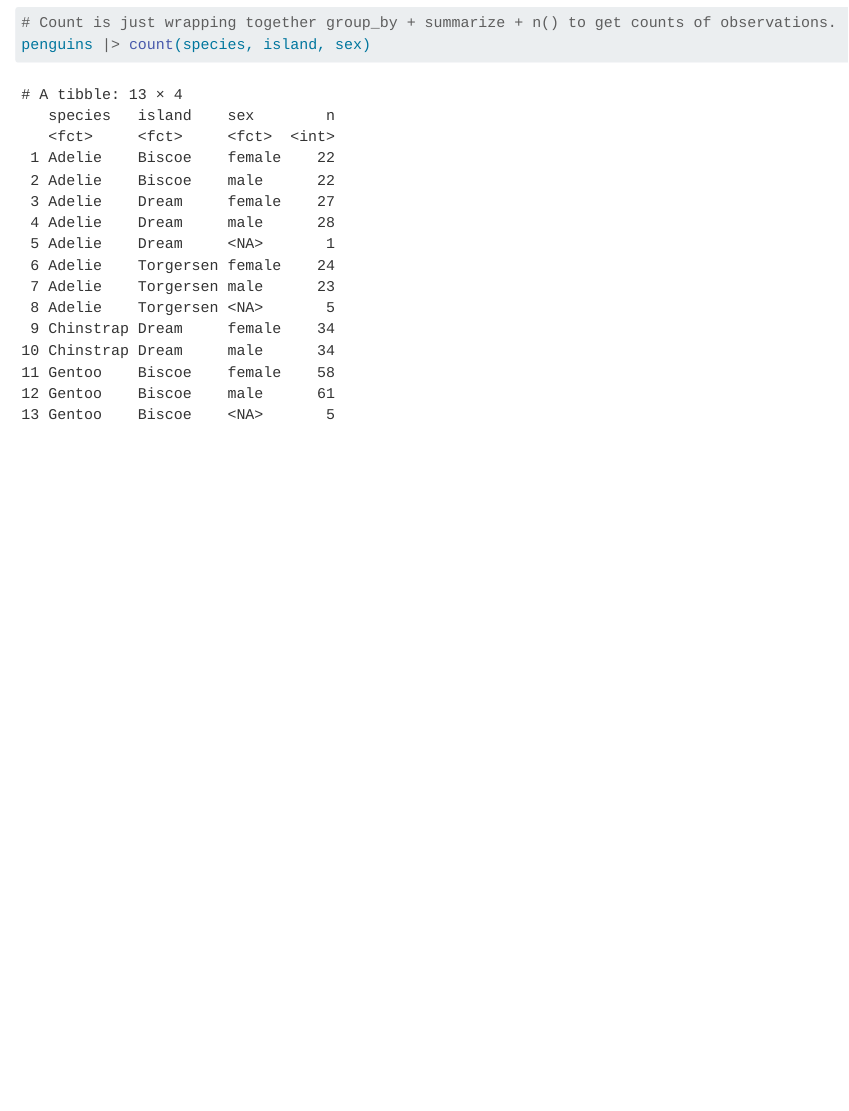
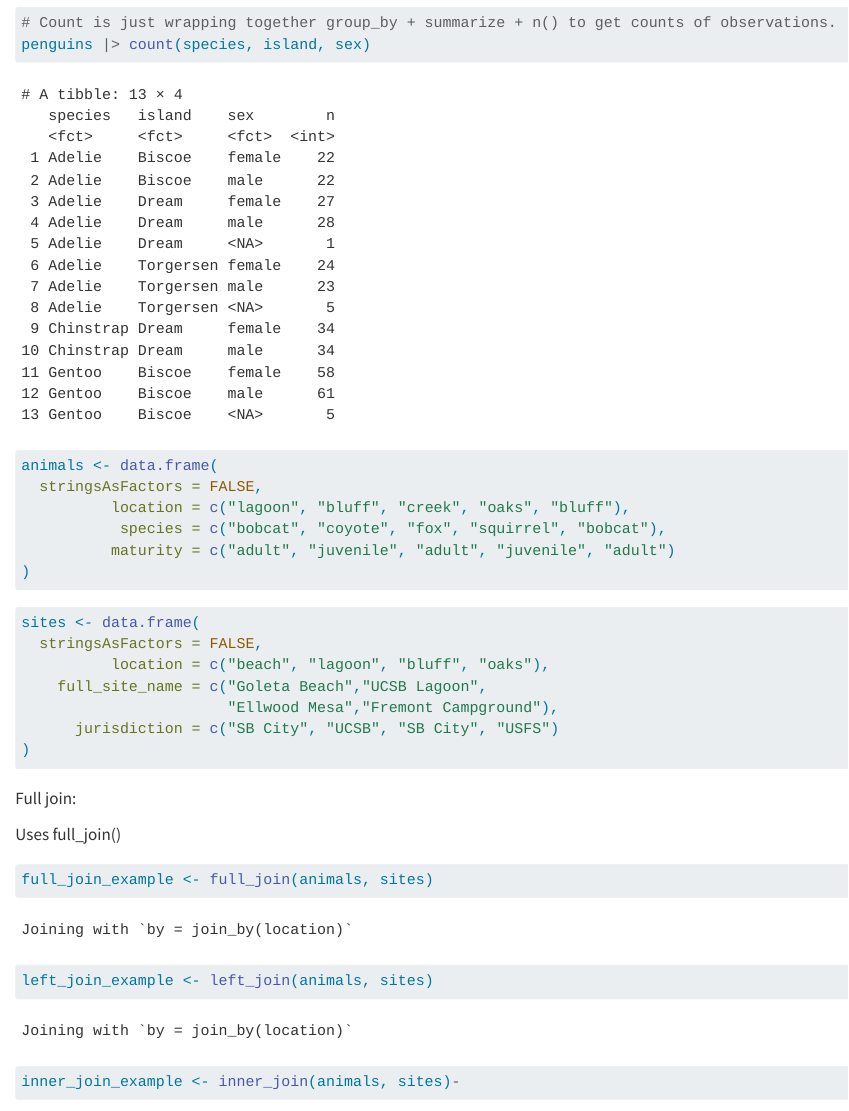
Before and after one commit to allisonhorst/day7-delete, a Quarto document (day7-delete.qmd): the page in a window 1100 px wide, from 2230 px down. Rendered offline with R 4.5, knitr and Pandoc in place of Quarto, with nearby package versions.

Commit message:
add joins

````diff
--- a/day7-delete.qmd
+++ b/day7-delete.qmd
@@ -58,3 +58,38 @@ penguins |>
 # Count is just wrapping together group_by + summarize + n() to get counts of observations.
 penguins |> count(species, island, sex)
 ```
+
+```{r}
+animals <- data.frame(
+  stringsAsFactors = FALSE,
+          location = c("lagoon", "bluff", "creek", "oaks", "bluff"),
+           species = c("bobcat", "coyote", "fox", "squirrel", "bobcat"),
+          maturity = c("adult", "juvenile", "adult", "juvenile", "adult")
+)
+```
+
+```{r}
+sites <- data.frame(
+  stringsAsFactors = FALSE,
+          location = c("beach", "lagoon", "bluff", "oaks"),
+    full_site_name = c("Goleta Beach","UCSB Lagoon",
+                       "Ellwood Mesa","Fremont Campground"),
+      jurisdiction = c("SB City", "UCSB", "SB City", "USFS")
+)
+```
+
+Full join:
+
+Uses full_join()
+
+```{r}
+full_join_example <- full_join(animals, sites)
+```
+
+```{r}
+left_join_example <- left_join(animals, sites)
+```
+
+```{r}
+inner_join_example <- inner_join(animals, sites)-
+```
````
